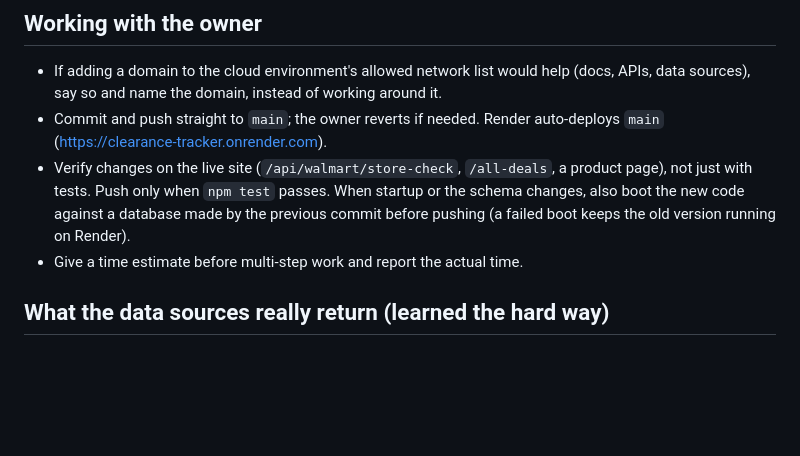
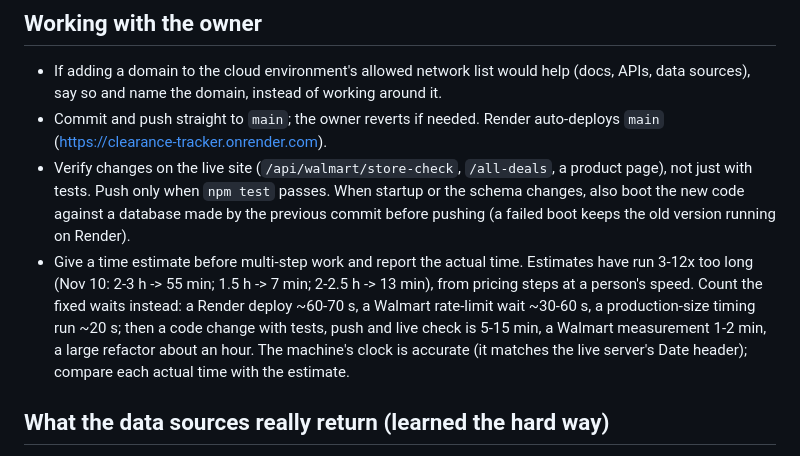
Before and after one commit to dkilcran/Brick-Seek, a Markdown page: CLAUDE.md, the part around the change. Rendered like a GitHub page; blank space fills up the shorter version.

Commit message:
CLAUDE.md: calibrate time estimates
Co-Authored-By: Claude Opus 5.5 <noreply@anthropic.com>
Claude-Session: https://claude.ai/code/session_01X43bRPXsr5jXqLkB1Q9SgA

```diff
--- a/CLAUDE.md
+++ b/CLAUDE.md
@@ -13,6 +13,13 @@
   database made by the previous commit before pushing (a failed boot keeps
   the old version running on Render).
 - Give a time estimate before multi-step work and report the actual time.
+  Estimates have run 3-12x too long (Nov 10: 2-3 h -> 55 min; 1.5 h -> 7 min;
+  2-2.5 h -> 13 min), from pricing steps at a person's speed. Count the fixed
+  waits instead: a Render deploy ~60-70 s, a Walmart rate-limit wait ~30-60 s,
+  a production-size timing run ~20 s; then a code change with tests, push and
+  live check is 5-15 min, a Walmart measurement 1-2 min, a large refactor
+  about an hour. The machine's clock is accurate (it matches the live
+  server's Date header); compare each actual time with the estimate.
 
 ## What the data sources really return (learned the hard way)
 
```
